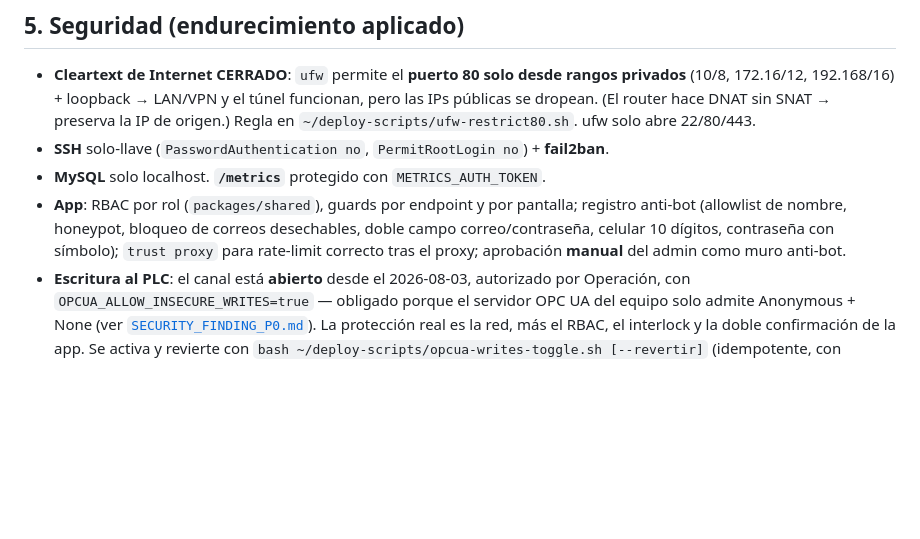
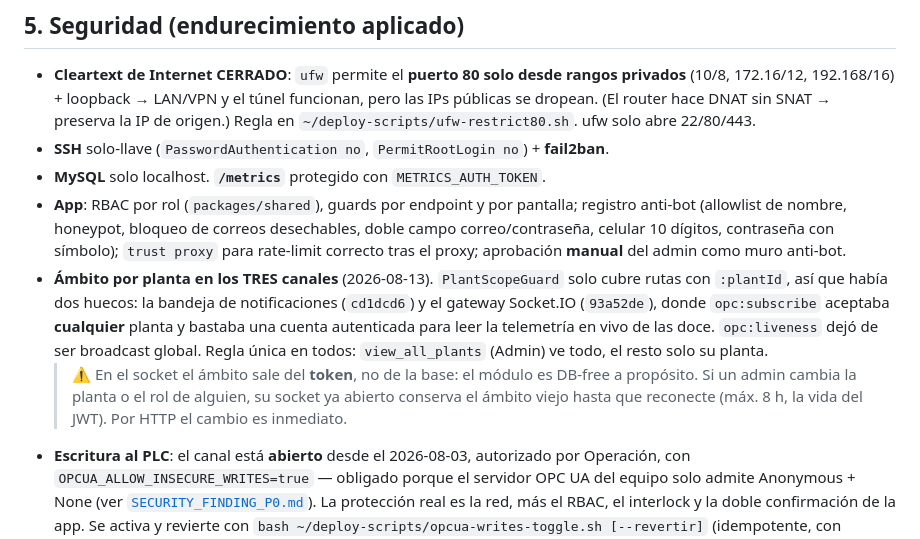
Before and after one commit to sebas4284/monitor-ptap, a Markdown page: docs/RUNBOOK_PRODUCCION.md, the part around the change. GitHub-like rendering; blank space fills up the shorter version.

```diff
--- a/docs/RUNBOOK_PRODUCCION.md
+++ b/docs/RUNBOOK_PRODUCCION.md
@@ -98,6 +98,14 @@ aquora.xpertic.co ──► 191.102.61.125 ──[NAT 1:1]──► 192.168.30.5
   (allowlist de nombre, honeypot, bloqueo de correos desechables, doble campo correo/contraseña,
   celular 10 dígitos, contraseña con símbolo); `trust proxy` para rate-limit correcto tras el proxy;
   aprobación **manual** del admin como muro anti-bot.
+- **Ámbito por planta en los TRES canales** (2026-08-13). `PlantScopeGuard` solo cubre rutas con
+  `:plantId`, así que había dos huecos: la bandeja de notificaciones (`cd1dcd6`) y el gateway
+  Socket.IO (`93a52de`), donde `opc:subscribe` aceptaba **cualquier** planta y bastaba una cuenta
+  autenticada para leer la telemetría en vivo de las doce. `opc:liveness` dejó de ser broadcast
+  global. Regla única en todos: `view_all_plants` (Admin) ve todo, el resto solo su planta.
+  > ⚠️ En el socket el ámbito sale del **token**, no de la base: el módulo es DB-free a propósito.
+  > Si un admin cambia la planta o el rol de alguien, su socket ya abierto conserva el ámbito viejo
+  > hasta que reconecte (máx. 8 h, la vida del JWT). Por HTTP el cambio es inmediato.
 - **Escritura al PLC**: el canal está **abierto** desde el 2026-08-03, autorizado por Operación, con
   `OPCUA_ALLOW_INSECURE_WRITES=true` — obligado porque el servidor OPC UA del equipo solo admite
   Anonymous + None (ver [`SECURITY_FINDING_P0.md`](./SECURITY_FINDING_P0.md)). La protección real es
```
Also changed, not shown: docs/PENDIENTES.md (+7 -1 lines).
